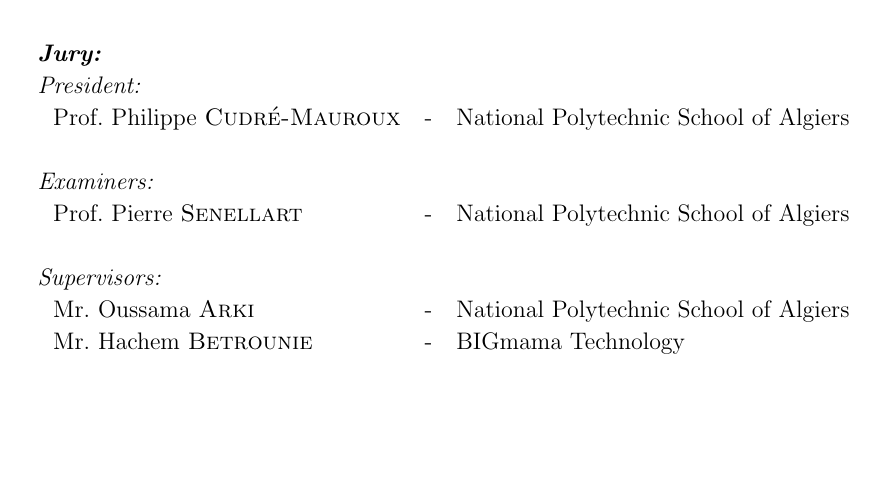
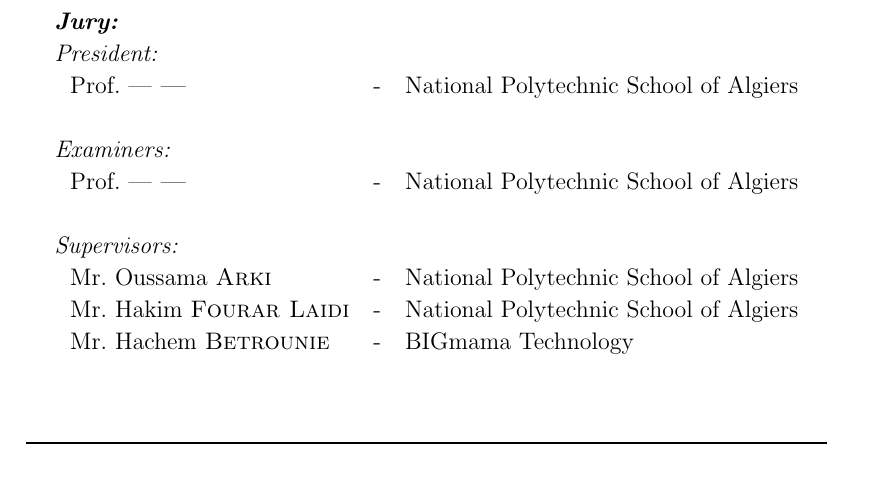
Before and after one commit to strlrd-29/eosp, a LaTeX thesis (thesis/main.tex, which reads thesis/title/title.tex): part of page 1 of 44, cut so that both start at the same text, the shorter picture padded with empty space. Compiled offline with pdfLaTeX.

Commit message:
chore: added supervisor name in title page

```diff
--- a/thesis/title/title.tex
+++ b/thesis/title/title.tex
@@ -54,18 +54,19 @@
     \begin{center}
         \noindent \large
         \begin{tabular}{llcl}
-            \textit{\textbf{Jury:}}                                           &   &                                        & \\
-            \textit{President:}                                               &   &                                        & \\
-            \multicolumn{2}{l}{~~Prof.\  Philippe \textsc{Cudr\'{e}-Mauroux}} & - & National Polytechnic School of Algiers   \\
+            \textit{\textbf{Jury:}}                                &   &                                        & \\
+            \textit{President:}                                    &   &                                        & \\
+            \multicolumn{2}{l}{~~Prof.\  --- \textsc{---}}         & - & National Polytechnic School of Algiers   \\
 
             \\
-            \textit{Examiners:}                                               &   &                                        & \\
-            \multicolumn{2}{l}{~~Prof.\ Pierre \textsc{Senellart}}            & - & National Polytechnic School of Algiers   \\
+            \textit{Examiners:}                                    &   &                                        & \\
+            \multicolumn{2}{l}{~~Prof.\ --- \textsc{---}}          & - & National Polytechnic School of Algiers   \\
 
             \\
-            \textit{Supervisors:}                                             &   &                                        & \\
-            \multicolumn{2}{l}{~~Mr.\ Oussama \textsc{Arki}}                  & - & National Polytechnic School of Algiers   \\
-            \multicolumn{2}{l}{~~Mr.\ Hachem \textsc{Betrounie}}              & - & BIGmama Technology                       \\
+            \textit{Supervisors:}                                  &   &                                        & \\
+            \multicolumn{2}{l}{~~Mr.\ Oussama \textsc{Arki}}       & - & National Polytechnic School of Algiers   \\
+            \multicolumn{2}{l}{~~Mr.\ Hakim \textsc{Fourar Laidi}} & - & National Polytechnic School of Algiers   \\
+            \multicolumn{2}{l}{~~Mr.\ Hachem \textsc{Betrounie}}   & - & BIGmama Technology                       \\
         \end{tabular}
     \end{center}
 
```
Also changed, not shown: thesis/out/main.pdf.
